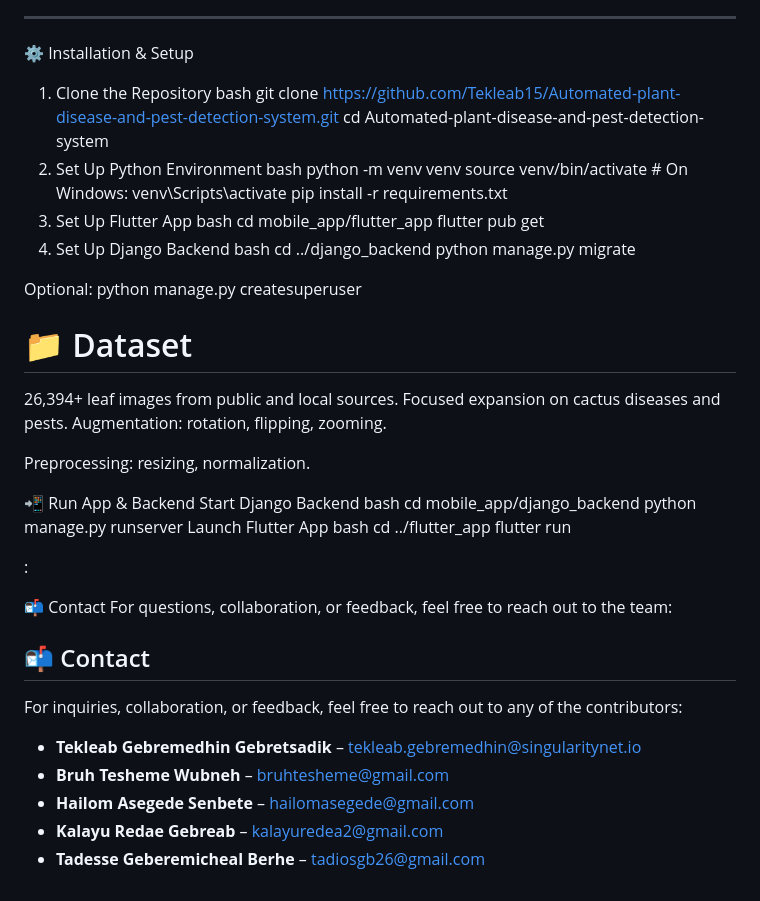
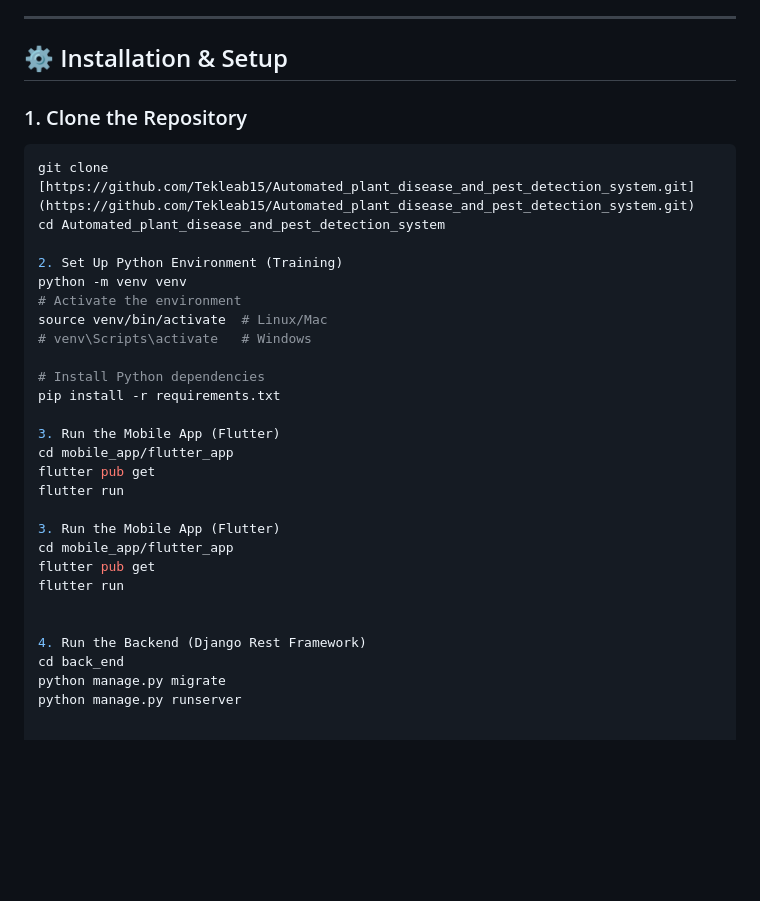
Before and after one commit to Tekleab15/Automated_plant_disease_and_pest_detection_system, a Markdown page: README.md, the part around one of its changes. Rendered like a GitHub page; blank space fills up the shorter version.

````diff
--- a/README.md
+++ b/README.md
@@ -30,52 +65,34 @@ A real-time, AI-powered system for detecting plant diseases and pests in crops l
 
 ---
-⚙️ Installation & Setup
-1. Clone the Repository
-bash
-git clone https://github.com/Tekleab15/Automated-plant-disease-and-pest-detection-system.git
-cd Automated-plant-disease-and-pest-detection-system
-2. Set Up Python Environment
-bash
+
+## ⚙️ Installation & Setup
+
+### 1. Clone the Repository
+```bash
+git clone [https://github.com/Tekleab15/Automated_plant_disease_and_pest_detection_system.git](https://github.com/Tekleab15/Automated_plant_disease_and_pest_detection_system.git)
+cd Automated_plant_disease_and_pest_detection_system
+
+2. Set Up Python Environment (Training)
 python -m venv venv
-source venv/bin/activate  # On Windows: venv\Scripts\activate
+# Activate the environment
+source venv/bin/activate  # Linux/Mac
+# venv\Scripts\activate   # Windows
+
+# Install Python dependencies
 pip install -r requirements.txt
-3. Set Up Flutter App
-bash
+
+3. Run the Mobile App (Flutter)
 cd mobile_app/flutter_app
 flutter pub get
-4. Set Up Django Backend
-bash
-cd ../django_backend
-python manage.py migrate
-
-Optional: python manage.py createsuperuser
-# 📁 Dataset
-26,394+ leaf images from public and local sources.
-Focused expansion on cactus diseases and pests.
-Augmentation: rotation, flipping, zooming.
-
-Preprocessing: resizing, normalization.
-
-📲 Run App & Backend
-Start Django Backend
-bash
-cd mobile_app/django_backend
-python manage.py runserver
-Launch Flutter App
-bash
-cd ../flutter_app
 flutter run
 
-:
+3. Run the Mobile App (Flutter)
+cd mobile_app/flutter_app
+flutter pub get
+flutter run
 
-📬 Contact
-For questions, collaboration, or feedback, feel free to reach out to the team:
 
-## 📬 Contact
-
-For inquiries, collaboration, or feedback, feel free to reach out to any of the contributors:
-- **Tekleab Gebremedhin Gebretsadik** – [tekleab.gebremedhin@singularitynet.io](mailto:tekleab.gebremedhin@singularitynet.io)
-- **Bruh Tesheme Wubneh** – [bruhtesheme@gmail.com](mailto:bruhtesheme@gmail.com)
-- **Hailom Asegede Senbete** – [hailomasegede@gmail.com](mailto:hailomasegede@gmail.com)
-- **Kalayu Redae Gebreab** – [kalayuredea2@gmail.com](mailto:kalayuredea2@gmail.com)
-- **Tadesse Geberemicheal Berhe** – [tadiosgb26@gmail.com](mailto:tadiosgb26@gmail.com)
+4. Run the Backend (Django Rest Framework)
+cd back_end
+python manage.py migrate
+python manage.py runserver
````
Also changed, not shown: other parts of README.md (+55 -20 lines).
